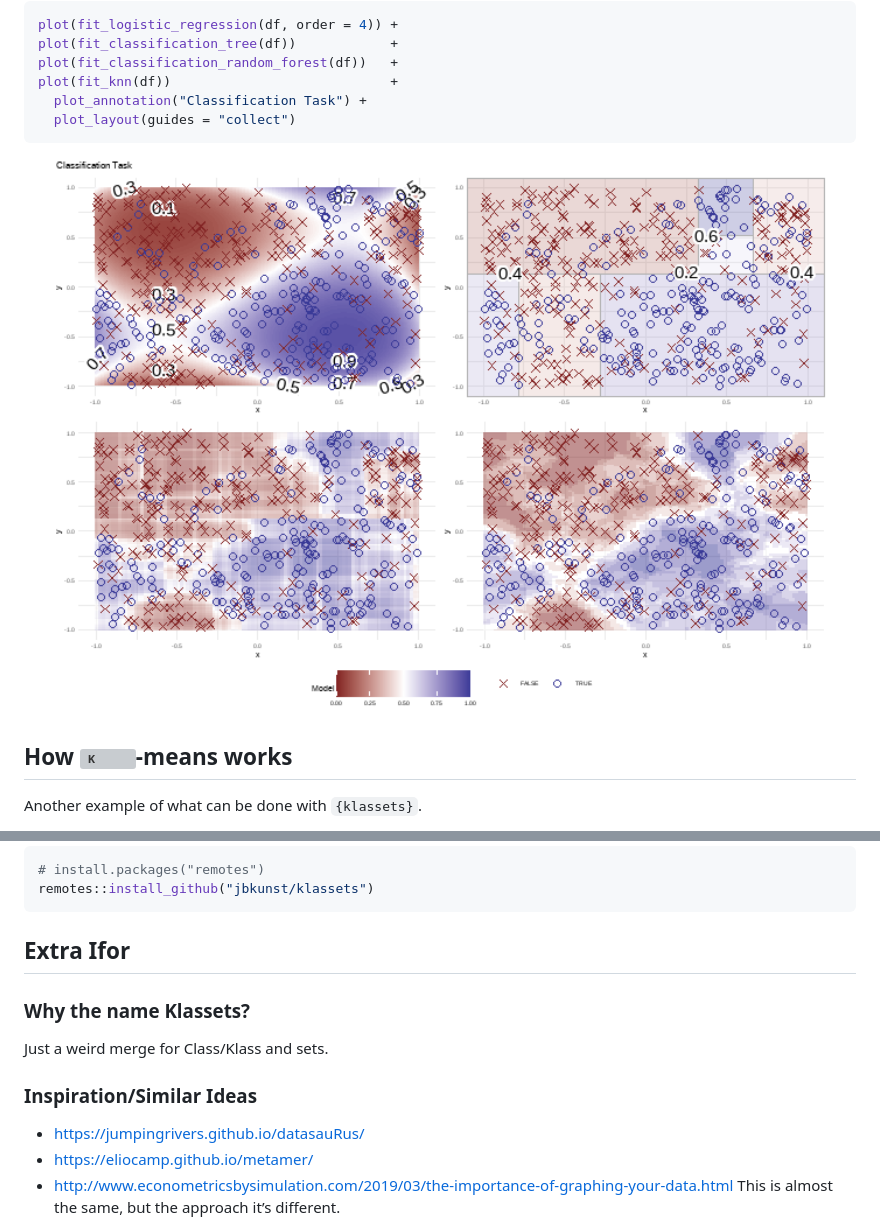
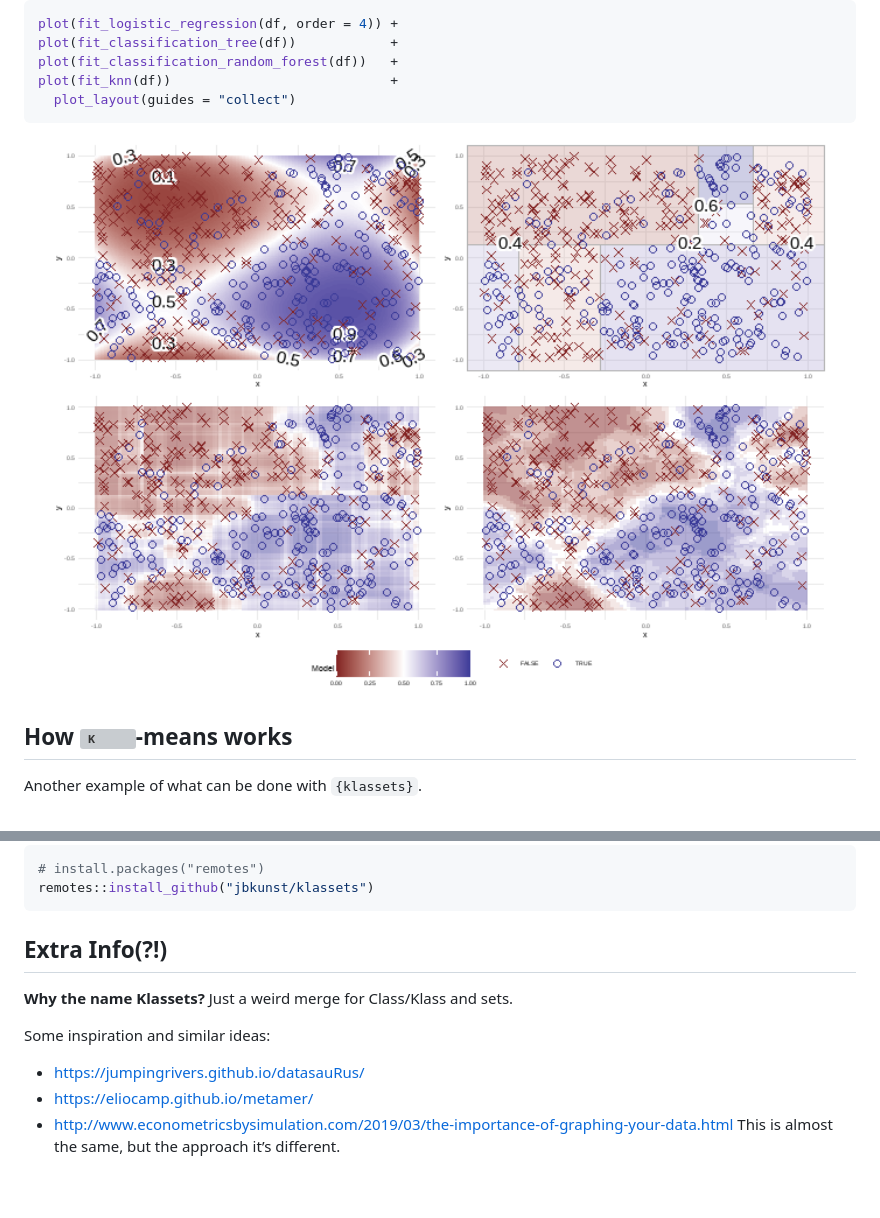
Before and after one commit to jbkunst/klassets, a Markdown page: README.md, 2 parts joined by grey strips. Drawn GitHub-style; pictures changed too: man/figures/README-unnamed-chunk-6-1.png; blank space fills up the shorter version; grey boxes are pictures that could not be loaded.

Commit message:
idkwid

````diff
--- a/README.md
+++ b/README.md
@@ -85,7 +85,6 @@ plot(fit_logistic_regression(df, order = 4)) +
 plot(fit_classification_tree(df))            +
 plot(fit_classification_random_forest(df))   +
 plot(fit_knn(df))                            +
-  plot_annotation("Classification Task") +
   plot_layout(guides = "collect")
 ```
 
@@ -117,13 +116,11 @@ You can install the development version of klassets from
 remotes::install_github("jbkunst/klassets")
 ```
 
-## Extra Ifor
+## Extra Info(?!)
 
-### Why the name Klassets?
+**Why the name Klassets?** Just a weird merge for Class/Klass and sets.
 
-Just a weird merge for Class/Klass and sets.
-
-### Inspiration/Similar Ideas
+Some inspiration and similar ideas:
 
 -   <https://jumpingrivers.github.io/datasauRus/>
 -   <https://eliocamp.github.io/metamer/>
````
Also changed, not shown: 1 other file.
